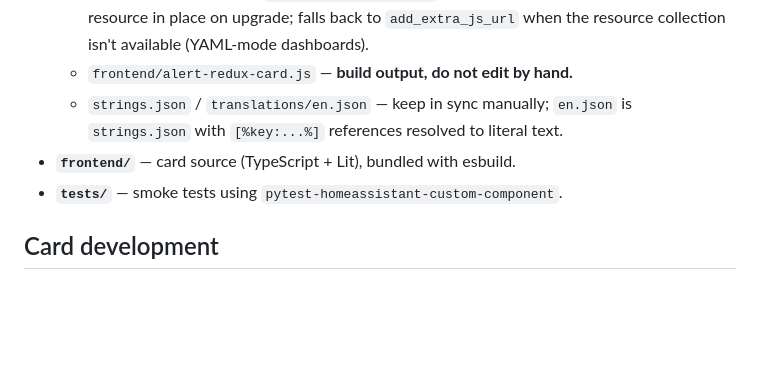
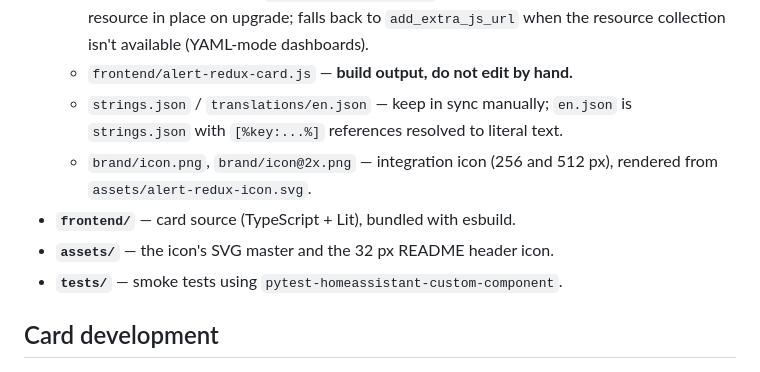
Before and after one commit to arkane-systems/ha-alert-redux, a Markdown page: CLAUDE.md, the part around the change. Rendered like a GitHub page; blank space fills up the shorter version.

```diff
--- a/CLAUDE.md
+++ b/CLAUDE.md
@@ -40,7 +40,10 @@ time, each ending with tests, a run in real HA, green CI, and a `0.N.0` release.
   - `frontend/alert-redux-card.js` — **build output, do not edit by hand.**
   - `strings.json` / `translations/en.json` — keep in sync manually; `en.json` is
     `strings.json` with `[%key:...%]` references resolved to literal text.
+  - `brand/icon.png`, `brand/icon@2x.png` — integration icon (256 and 512 px),
+    rendered from `assets/alert-redux-icon.svg`.
 - **`frontend/`** — card source (TypeScript + Lit), bundled with esbuild.
+- **`assets/`** — the icon's SVG master and the 32 px README header icon.
 - **`tests/`** — smoke tests using `pytest-homeassistant-custom-component`.
 
 ## Card development
```
Also changed, not shown: README.md (+1 -1 lines), docs/SPEC.md (+18 -0 lines), assets/alert-redux-32px.png (added), 3 other files.
